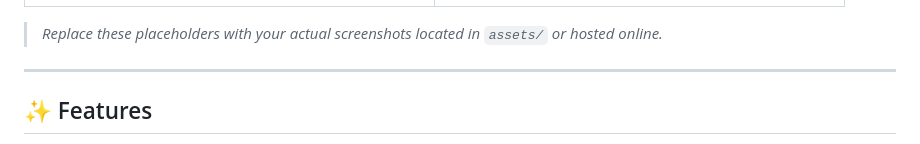
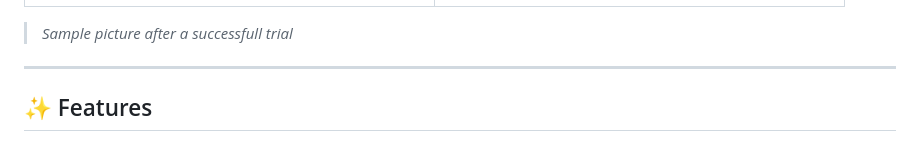
Before and after one commit to Shahriyar-Rahim/calculator-vanilla-electron, a Markdown page: README.md, the part around the change. Rendered like a GitHub page.

```diff
--- a/README.md
+++ b/README.md
@@ -14,7 +14,7 @@ A native, lightweight, and feature-rich scientific calculator built with **Elect
 | :---: | :---: |
 | ![Light Mode](/assets//light.png) | ![Dark Mode](/assets/dark.png) |
 
-> *Replace these placeholders with your actual screenshots located in `assets/` or hosted online.*
+> *Sample picture after a successfull trial*
 
 ---
 
```
